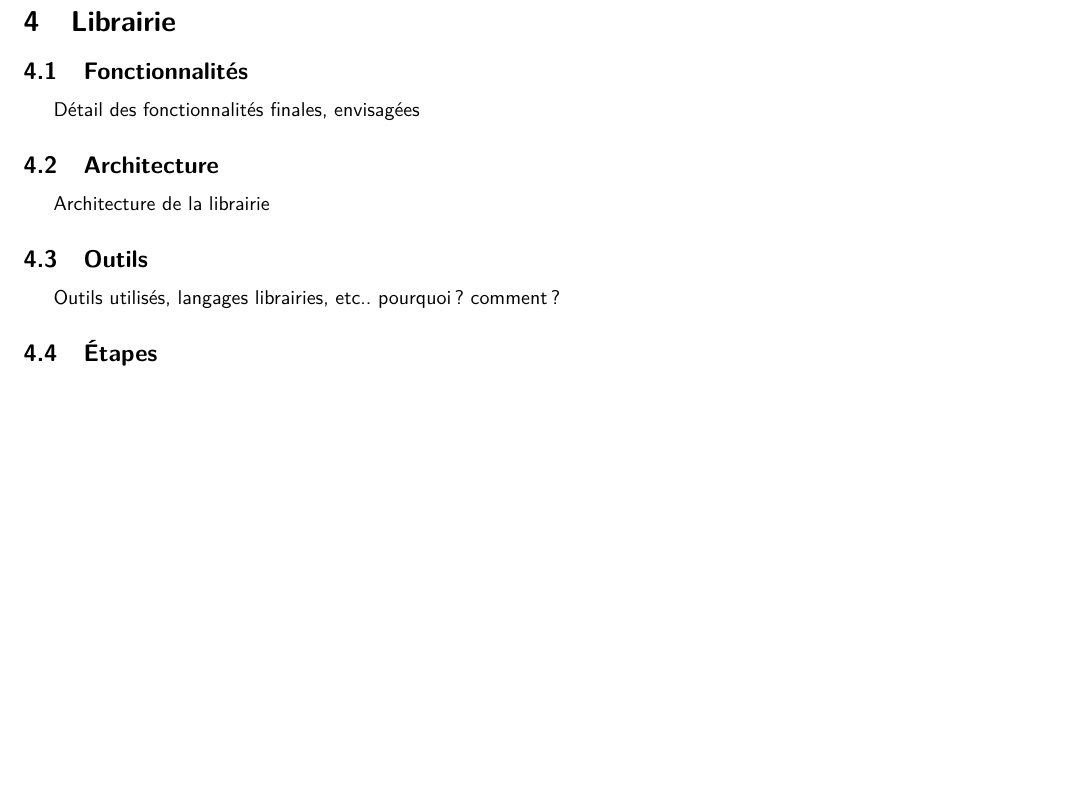
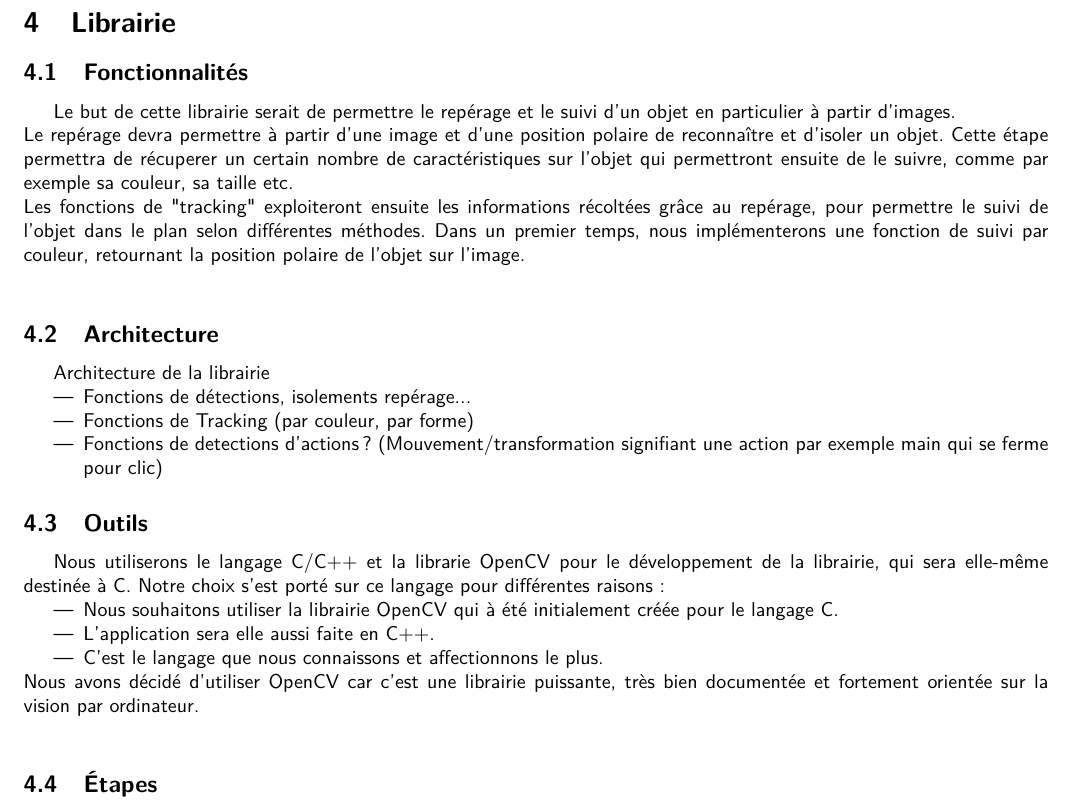
Before and after one commit to kbollini/dessin-realite-augmentee, a LaTeX document (documents/cahier-des-charges/cdc.tex): part of page 4 of 5 before the commit and part of page 5 of 6 after it, cut so that both start at the same text, the shorter picture padded with empty space. Compiled offline with pdfLaTeX.

Commit message:
Ajouts partie librairie (dont morceaux prettant a discussion)

```diff
--- a/documents/cahier-des-charges/cdc.tex
+++ b/documents/cahier-des-charges/cdc.tex
@@ -84,10 +85,25 @@ pour rapidement dessiner un schéma et l'exporter et le sauvegarder ensuite. \\
 	\section{Librairie}
 		\subsection{Fonctionnalités}
-			Détail des fonctionnalités finales, envisagées
+			Le but de cette librairie serait de permettre le repérage et le suivi d'un objet en particulier à partir d'images. \\
+			Le repérage devra permettre à partir d'une image et d'une position polaire de reconnaître et d'isoler un objet. Cette étape permettra de récuperer un certain nombre de caractéristiques sur l'objet qui permettront ensuite de le suivre, comme par exemple sa couleur, sa taille etc. \\
+			Les fonctions de "tracking" exploiteront ensuite les informations récoltées grâce au repérage, pour permettre le suivi de l'objet dans le plan selon différentes méthodes.
+Dans un premier temps, nous implémenterons une fonction de suivi par couleur, retournant la position polaire de l'objet sur l'image. \\
 		\subsection{Architecture}
 			Architecture de la librairie
+			\begin{itemize}
+			\item Fonctions de détections, isolements repérage...
+			\item Fonctions de Tracking (par couleur, par forme)
+			\item Fonctions de detections d'actions? (Mouvement/transformation signifiant une action par exemple main qui se ferme pour clic)
+			\end{itemize}
 		\subsection{Outils}
-			Outils utilisés, langages librairies, etc.. pourquoi ? comment ?
+			Nous utiliserons le langage C/C++ et la librarie OpenCV pour le développement de la librairie, qui sera elle-même destinée à C.
+Notre choix s'est porté sur ce langage pour différentes raisons :
+		\begin{itemize}
+		\item Nous souhaitons utiliser la librairie OpenCV qui à été initialement créée pour le langage C.
+		\item L'application sera elle aussi faite en C++.
+		\item C'est le langage que nous connaissons et affectionnons le plus.
+		\end{itemize}
+			Nous avons décidé d'utiliser OpenCV car c'est une librairie puissante, très bien documentée et fortement orientée sur la vision par ordinateur. \\
 		\subsection{Étapes}
 			Détail des étapes avec fonctionnalités pour chacune d'elle.
 	\section{Application}
```
Also changed, not shown: documents/cahier-des-charges/cdc.pdf, documents/cahier-des-charges/cdc.tex (3 more changed lines).
